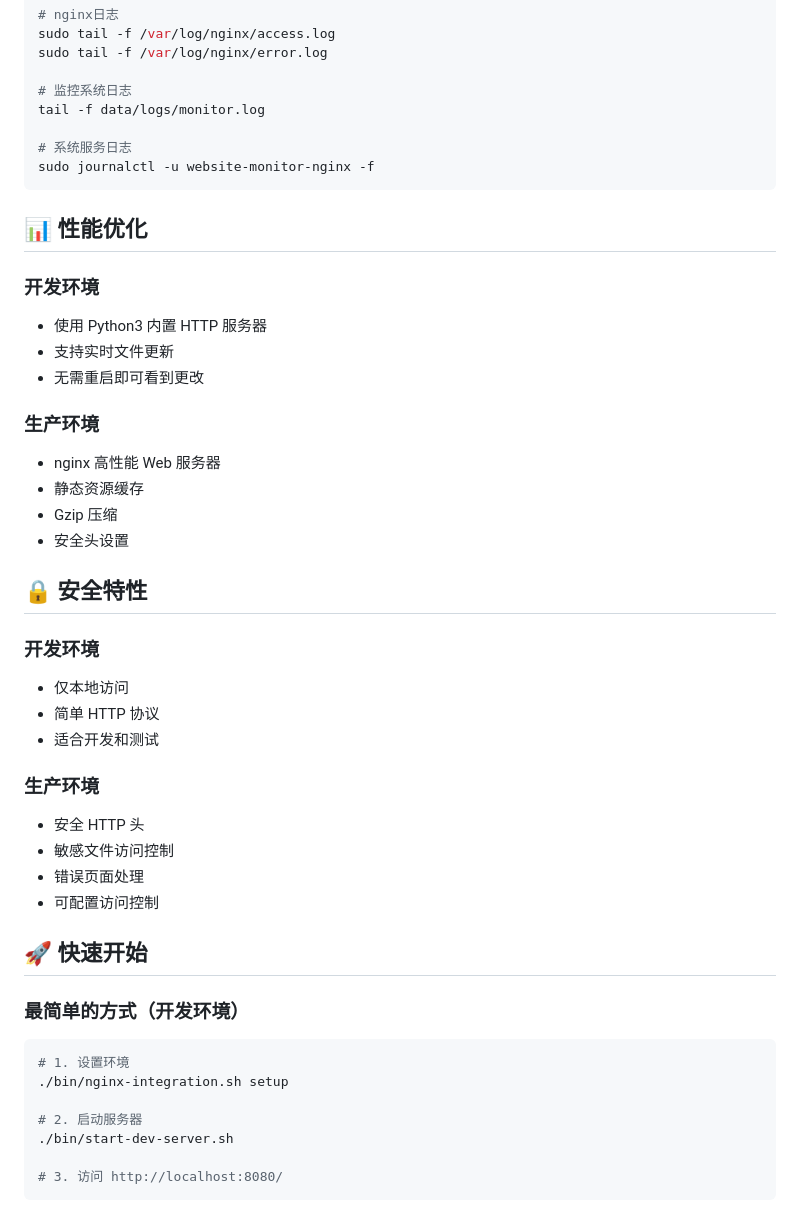
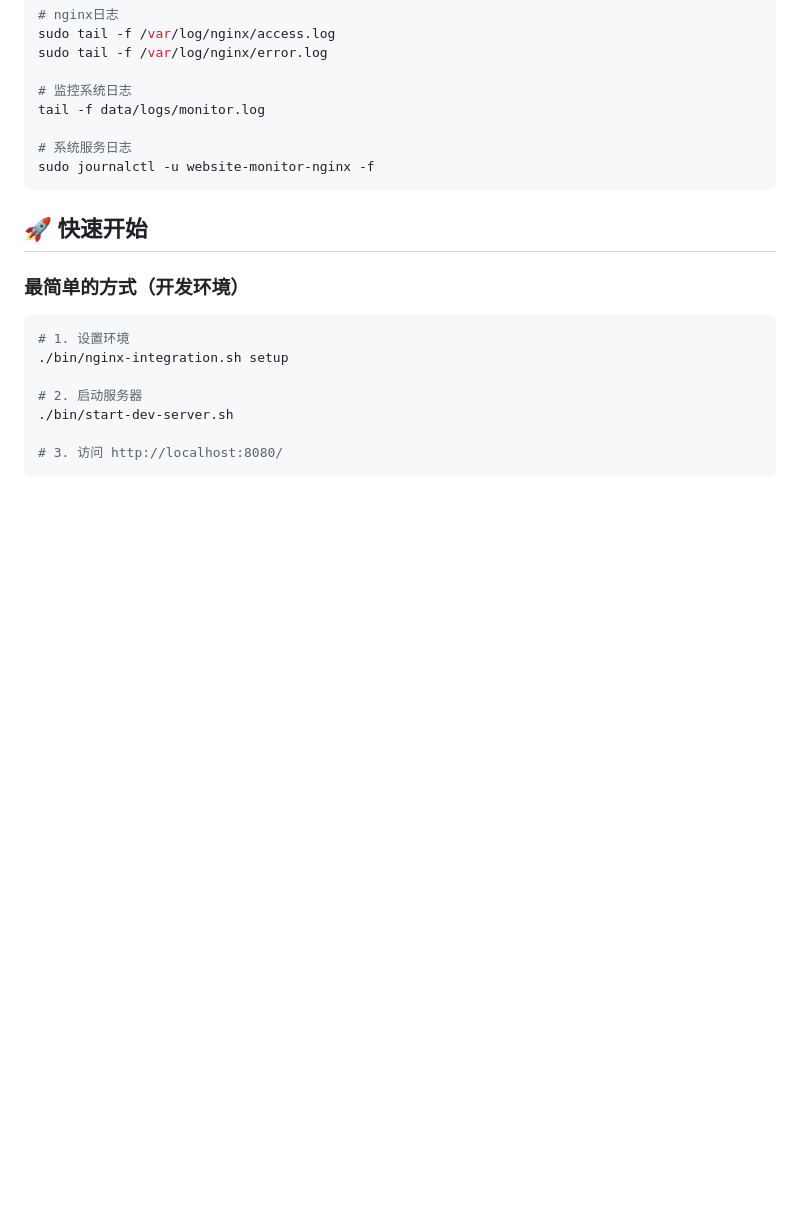
Before and after one commit to AlanKSorata/site_monitor_log, a Markdown page: NGINX-SETUP.md, the part around the change printed below. Rendered like a GitHub page; blank space fills up the shorter version.

````diff
--- a/NGINX-SETUP-GUIDE.md
+++ b/NGINX-SETUP.md
@@ -209,36 +163,6 @@ tail -f data/logs/monitor.log
 sudo journalctl -u website-monitor-nginx -f
 ```
 
-## 📊 性能优化
-
-### 开发环境
-
-- 使用 Python3 内置 HTTP 服务器
-- 支持实时文件更新
-- 无需重启即可看到更改
-
-### 生产环境
-
-- nginx 高性能 Web 服务器
-- 静态资源缓存
-- Gzip 压缩
-- 安全头设置
-
-## 🔒 安全特性
-
-### 开发环境
-
-- 仅本地访问
-- 简单 HTTP 协议
-- 适合开发和测试
-
-### 生产环境
-
-- 安全 HTTP 头
-- 敏感文件访问控制
-- 错误页面处理
-- 可配置访问控制
-
 ## 🚀 快速开始
 
 ### 最简单的方式（开发环境）
````
Also changed, not shown: other parts of NGINX-SETUP.md (+0 -46 lines).
